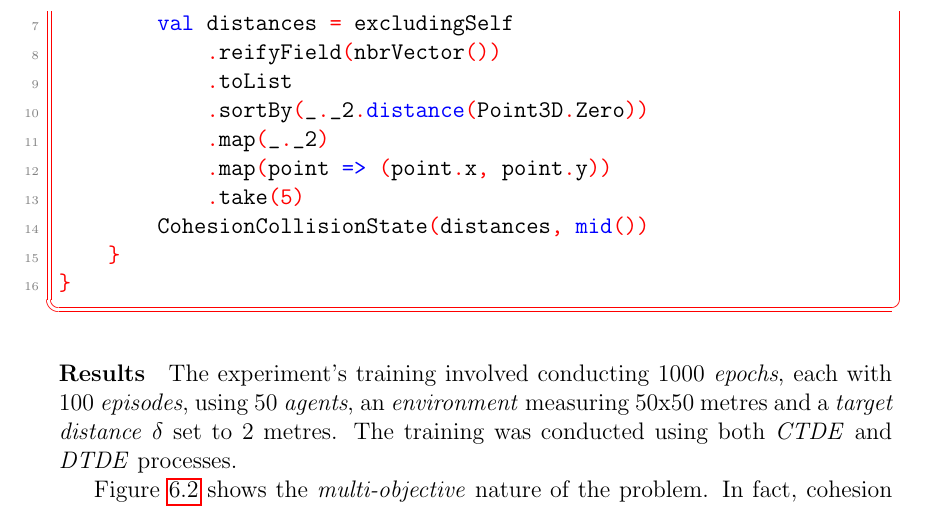
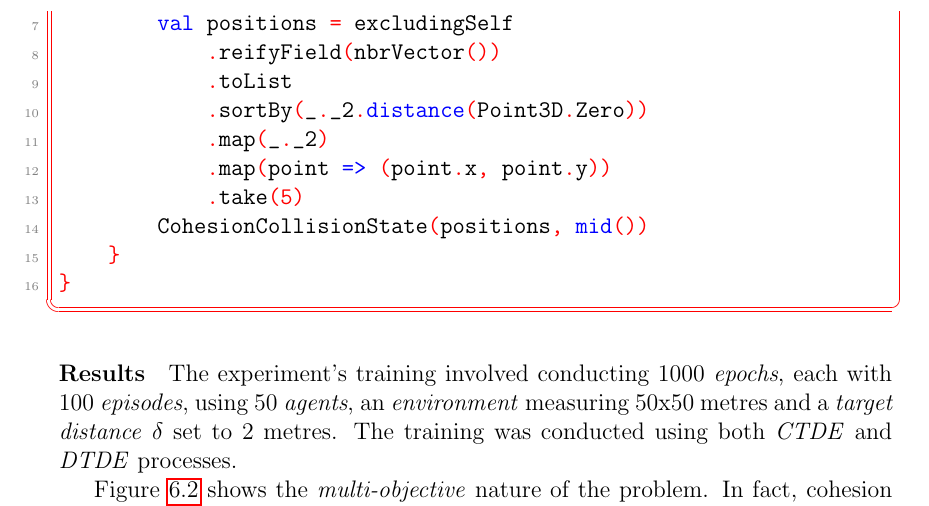
Before and after one commit to davidedomini/master-thesis-scarlib, a LaTeX thesis (thesis-main.tex): part of page 63 of 81, cut so that both start at the same text. Compiled offline with pdfLaTeX.

Commit message:
fix: fix cc impl

```diff
--- a/thesis-main.tex
+++ b/thesis-main.tex
@@ -1582,14 +1582,14 @@ import it.unibo.scafi.ScafiProgram
 class CohesionCollisionScafiAgent
     extends ScafiProgram with FieldUtils {
     override protected def computeState(): State = {
-        val distances = excludingSelf
+        val positions = excludingSelf
             .reifyField(nbrVector())
             .toList
             .sortBy(_._2.distance(Point3D.Zero))
             .map(_._2)
             .map(point => (point.x, point.y))
             .take(5)
-        CohesionCollisionState(distances, mid())
+        CohesionCollisionState(positions, mid())
     }
 }
 \end{lstlisting}
```
